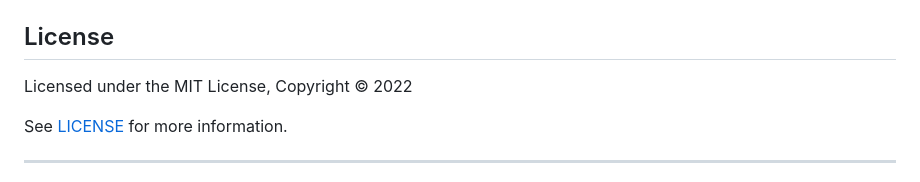
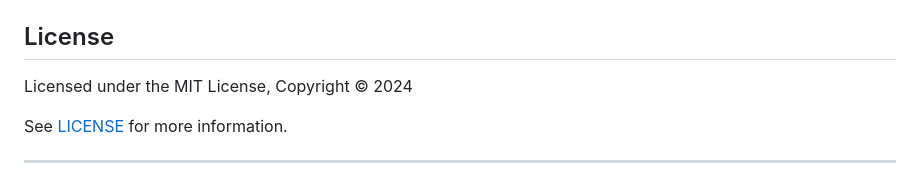
Before and after one commit to MarieHasson/aurora-next-starter, a Markdown page: README.md, the part around the change. Rendered like a GitHub page.

Commit message:
feat: Update readme.md

```diff
--- a/README.md
+++ b/README.md
@@ -82,7 +82,7 @@ Result (if you chose an atom component):
 
 ## License
 
-Licensed under the MIT License, Copyright © 2022
+Licensed under the MIT License, Copyright © 2024
 
 See [LICENSE](LICENSE) for more information.
 
```
